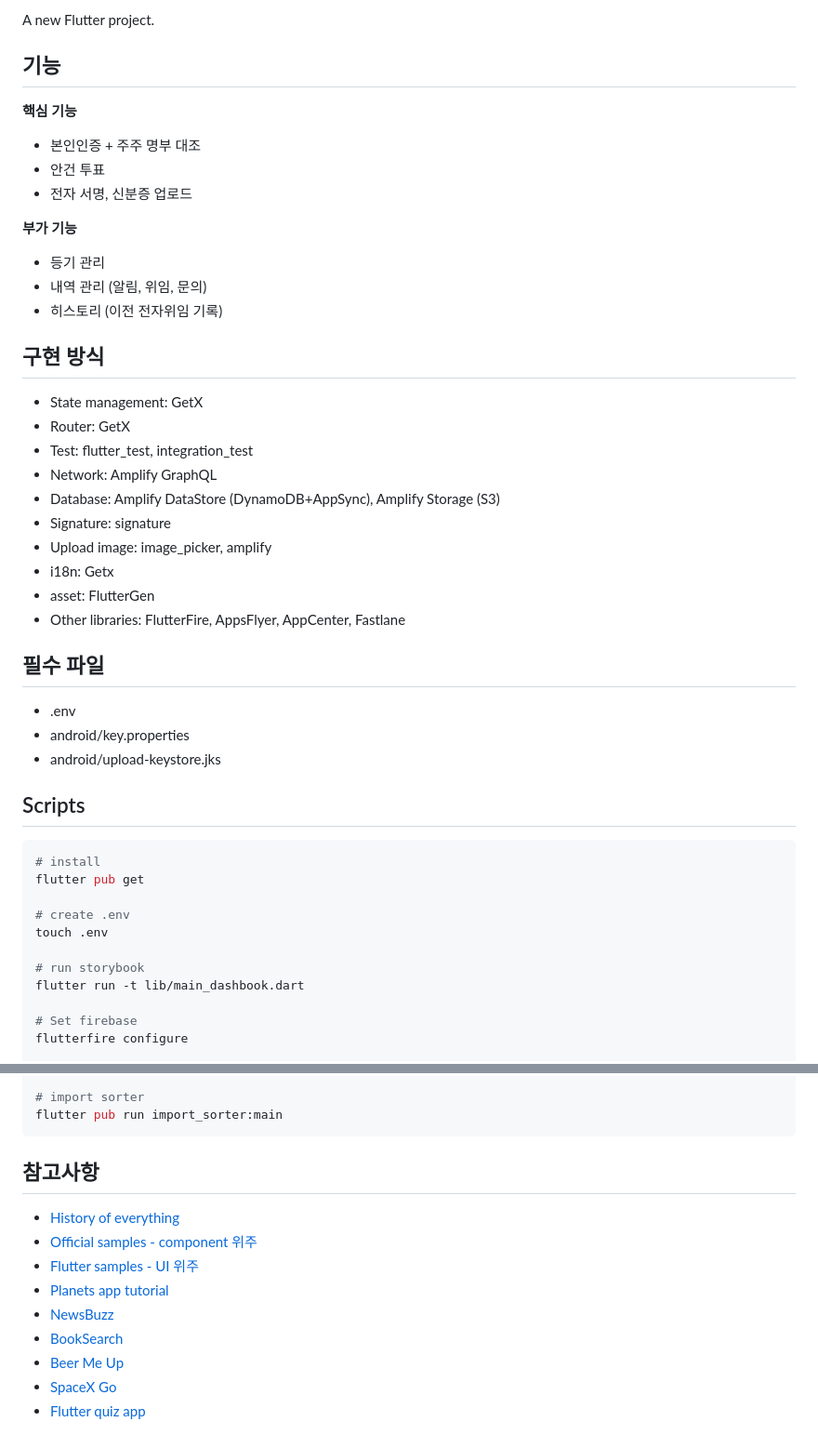
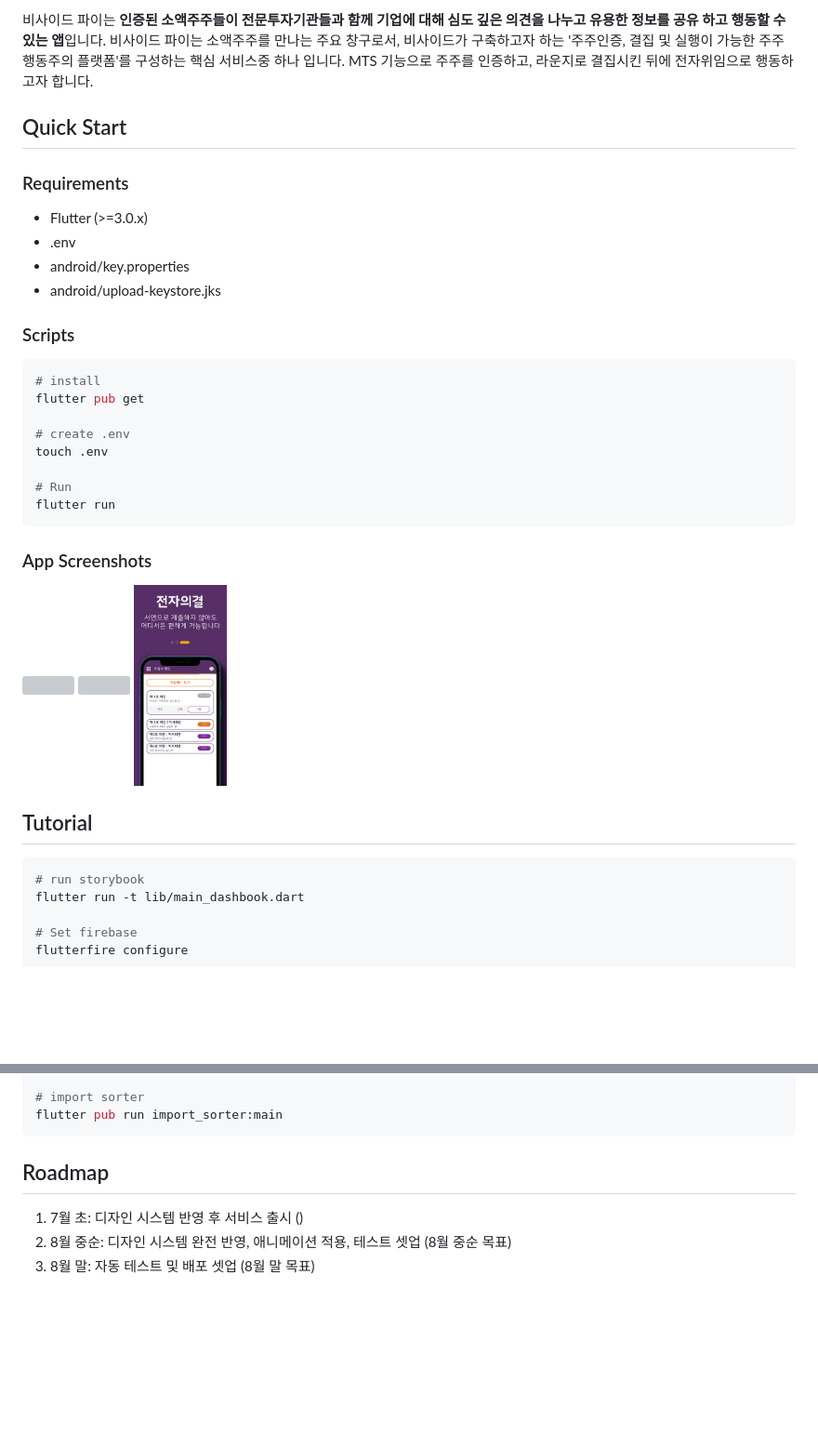
Before and after one commit to AndrewDongminYoo/flutter-proxy-voting-app, a Markdown page: README.md, 2 parts joined by grey strips. Shown: that part at 93% size. Rendered like a GitHub page; pictures changed too: docs/intro_3.png (added); blank space fills up the shorter version; grey boxes are pictures that could not be loaded.

Commit message:
📝 Update README

````diff
--- a/README.md
+++ b/README.md
@@ -2,40 +5,16 @@
 
-A new Flutter project.
+비사이드 파이는 **인증된 소액주주들이 전문투자기관들과 함께 기업에 대해 심도 깊은 의견을 나누고 유용한 정보를 공유 하고 행동할 수 있는 앱**입니다. 비사이드 파이는 소액주주를 만나는 주요 창구로서, 비사이드가 구축하고자 하는 '주주인증, 결집 및 실행이 가능한 주주 행동주의 플랫폼'를 구성하는 핵심 서비스중 하나 입니다. MTS 기능으로 주주를 인증하고, 라운지로 결집시킨 뒤에 전자위임으로 행동하고자 합니다.
 
-## 기능
+## Quick Start
 
-**핵심 기능**
+### Requirements
 
-- 본인인증 + 주주 명부 대조
-- 안건 투표
-- 전자 서명, 신분증 업로드
-
-**부가 기능**
-
-- 등기 관리
-- 내역 관리 (알림, 위임, 문의)
-- 히스토리 (이전 전자위임 기록)
-
-## 구현 방식
-
-- State management: GetX
-- Router: GetX
-- Test: flutter_test, integration_test
-- Network: Amplify GraphQL
-- Database: Amplify DataStore (DynamoDB+AppSync), Amplify Storage (S3)
-- Signature: signature
-- Upload image: image_picker, amplify
-- i18n: Getx
-- asset: FlutterGen
-- Other libraries: FlutterFire, AppsFlyer, AppCenter, Fastlane
-
-## 필수 파일
-
+- Flutter (>=3.0.x)
 - .env
 - android/key.properties
 - android/upload-keystore.jks
 
-## Scripts
+### Scripts
 
 ```bash
 # install
@@ -44,6 +23,21 @@ flutter pub get
 # create .env
 touch .env
 
+# Run
+flutter run
+```
+
+### App Screenshots
+
+<p float="left">
+  <img src="./docs/intro_1.png" width="100" />
+  <img src="./docs/intro_2.png" width="100" />
+  <img src="./docs/intro_3.png" width="100" />
+</p>
+
+## Tutorial
+
+```bash
 # run storybook
 flutter run -t lib/main_dashbook.dart
 
@@ -67,14 +61,8 @@ flutter clean && flutter run
 flutter pub run import_sorter:main
 ```
 
-## 참고사항
+## Roadmap
 
-- [History of everything](https://github.com/2d-inc/HistoryOfEverything)
-- [Official samples - component 위주](https://github.com/flutter/samples)
-- [Flutter samples - UI 위주](https://github.com/diegoveloper/flutter-samples)
-- [Planets app tutorial](https://github.com/sergiandreplace/flutter_planets_tutorial)
-- [NewsBuzz](https://github.com/theankurkedia/NewsBuzz)
-- [BookSearch](https://github.com/Norbert515/BookSearch)
-- [Beer Me Up](https://github.com/benoitletondor/Beer-Me-Up)
-- [SpaceX Go](https://github.com/jesusrp98/spacex-go)
-- [Flutter quiz app](https://github.com/fireship-io/flutter-firebase-quizapp-course)
+1. 7월 초: 디자인 시스템 반영 후 서비스 출시 ()
+2. 8월 중순: 디자인 시스템 완전 반영, 애니메이션 적용, 테스트 셋업 (8월 중순 목표)
+3. 8월 말: 자동 테스트 및 배포 셋업 (8월 말 목표)
````
Also changed, not shown: other parts of README.md (+4 -1 lines), 3 other files.
